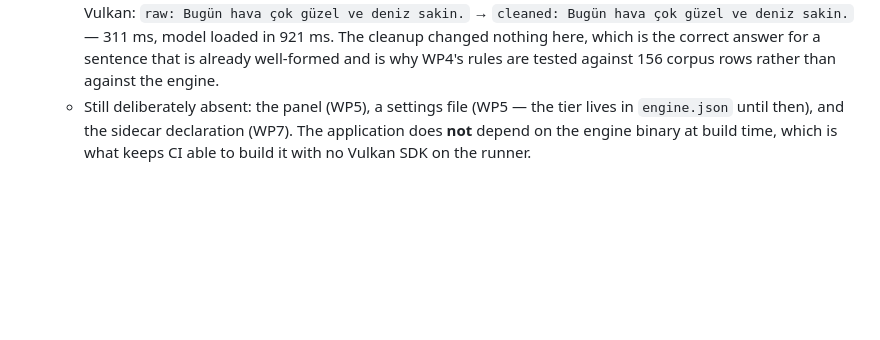
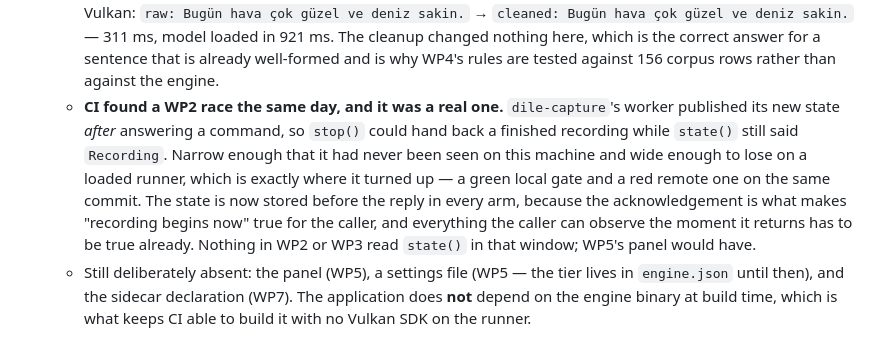
Before and after one commit to xfurqan0/dile, a Markdown page: docs/PROJECT.md, the part around the change. Drawn GitHub-style; blank space fills up the shorter version.

Commit message:
docs: the WP2 race CI found, written down
A green local gate and a red remote one on the same commit is a finding, not
noise. `dile-capture`'s worker published its state after answering the command,
so `stop()` could hand back a recording while `state()` still said `Recording` —
never seen on the maintainer's machine, lost on a loaded runner. Nothing in WP2
or WP3 read that window; WP5's panel would have.

```diff
--- a/docs/PROJECT.md
+++ b/docs/PROJECT.md
@@ -172,6 +172,7 @@ WP0 already settled the build question: a GPU build needs the Vulkan SDK on the
   - **The tray learned five states and one idea.** `Preparing`, `Downloading(n)`, `NoModel`, `CpuTier`, `EngineFailed` — and *resting* stopped being a constant. WP2 could show `Idle` whenever a dictation ended because idle was the only thing the application could be; it is not any more, and `Ui::rest()` shows whichever of the five is true on this machine today, so no caller has to remember what "back to normal" currently means.
   - **The seam to WP5 is one function.** `deliver(cleaned)` logs today and becomes the panel later; everything in front of it is finished — transcribed, cleaned at medium, Turkish-cased. The queue in front of *that* is one slot deep: speak again while the last sentence is still being transcribed and the older recording is dropped, out loud, in the log. A person who spoke twice wants the second sentence, not a backlog.
   - **What the `#[ignore]`d round trip prints on this machine**, using the committed clip and the v1 model on Vulkan: `raw: Bugün hava çok güzel ve deniz sakin.` → `cleaned: Bugün hava çok güzel ve deniz sakin.` — 311 ms, model loaded in 921 ms. The cleanup changed nothing here, which is the correct answer for a sentence that is already well-formed and is why WP4's rules are tested against 156 corpus rows rather than against the engine.
+  - **CI found a WP2 race the same day, and it was a real one.** `dile-capture`'s worker published its new state *after* answering a command, so `stop()` could hand back a finished recording while `state()` still said `Recording`. Narrow enough that it had never been seen on this machine and wide enough to lose on a loaded runner, which is exactly where it turned up — a green local gate and a red remote one on the same commit. The state is now stored before the reply in every arm, because the acknowledgement is what makes "recording begins now" true for the caller, and everything the caller can observe the moment it returns has to be true already. Nothing in WP2 or WP3 read `state()` in that window; WP5's panel would have.
   - Still deliberately absent: the panel (WP5), a settings file (WP5 — the tier lives in `engine.json` until then), and the sidecar declaration (WP7). The application does **not** depend on the engine binary at build time, which is what keeps CI able to build it with no Vulkan SDK on the runner.
 - 2026-09-13 — **Term-heavy slice adjudicated and scored; M0 closes, and WP0 with it.** Dilim B finally has a reference: all 36 disagreement regions resolved — 33 by choosing between engine hypotheses, 3 by hand. The slice is 293.5 s over four takes, **673 normalized reference words and 48 scored term occurrences** (proper nouns and English technical terms; the plain Turkish lemma the term list also carries is excluded). Scored in the benchmark workspace, `results/2026-09-13-m0-term-heavy`, with the normalizer and the WER tool of the two earlier layers unchanged, so the three sets are comparable. Six rows, against **variant (a), the reference exactly as adjudicated**:
 
```
